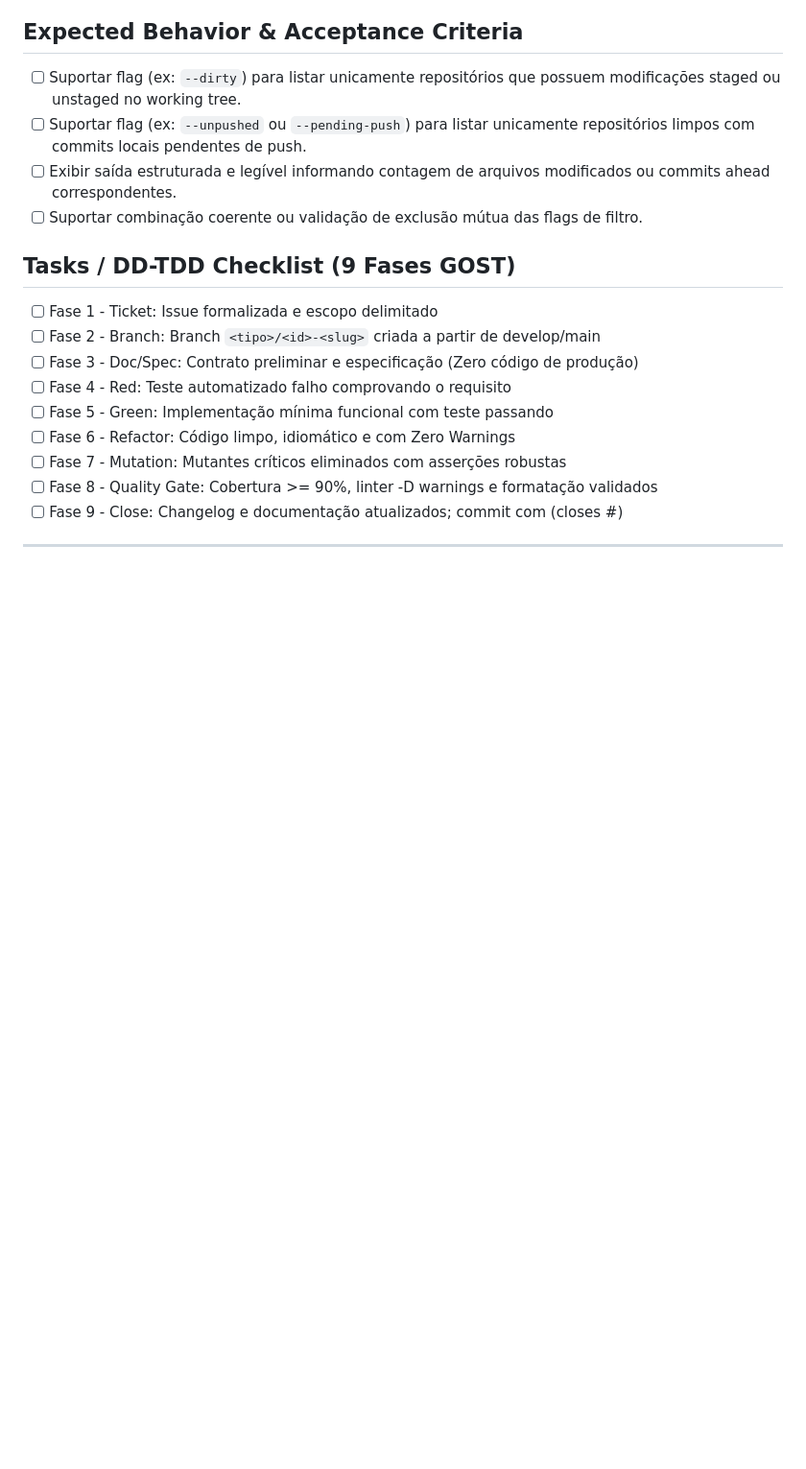
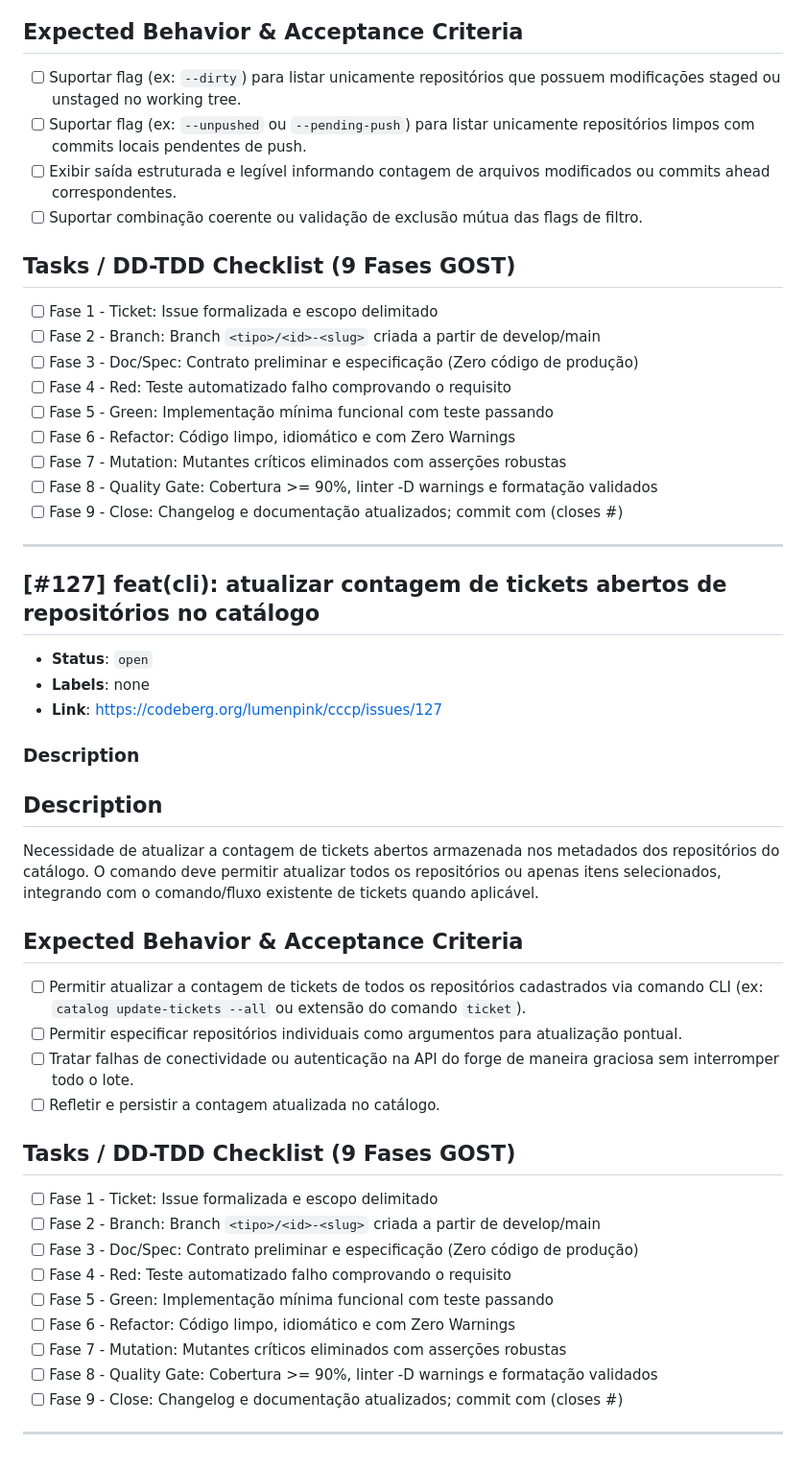
Before and after one commit to lumenpink/cccp, a Markdown page: .antigravity/tickets.md, the part around one of its changes. Shown at 96% size. Drawn GitHub-style; blank space fills up the shorter version.

```diff
--- a/.antigravity/tickets.md
+++ b/.antigravity/tickets.md
@@ -146,3 +120,30 @@ Adicionar opções de filtragem na CLI para inspecionar repositórios de acordo
 - [ ] Fase 9 - Close: Changelog e documentação atualizados; commit com (closes #<id>)
 
 ---
+## [#127] feat(cli): atualizar contagem de tickets abertos de repositórios no catálogo
+- **Status**: `open`
+- **Labels**: none
+- **Link**: https://codeberg.org/lumenpink/cccp/issues/127
+
+### Description
+## Description
+Necessidade de atualizar a contagem de tickets abertos armazenada nos metadados dos repositórios do catálogo. O comando deve permitir atualizar todos os repositórios ou apenas itens selecionados, integrando com o comando/fluxo existente de tickets quando aplicável.
+
+## Expected Behavior & Acceptance Criteria
+- [ ] Permitir atualizar a contagem de tickets de todos os repositórios cadastrados via comando CLI (ex: `catalog update-tickets --all` ou extensão do comando `ticket`).
+- [ ] Permitir especificar repositórios individuais como argumentos para atualização pontual.
+- [ ] Tratar falhas de conectividade ou autenticação na API do forge de maneira graciosa sem interromper todo o lote.
+- [ ] Refletir e persistir a contagem atualizada no catálogo.
+
+## Tasks / DD-TDD Checklist (9 Fases GOST)
+- [ ] Fase 1 - Ticket: Issue formalizada e escopo delimitado
+- [ ] Fase 2 - Branch: Branch `<tipo>/<id>-<slug>` criada a partir de develop/main
+- [ ] Fase 3 - Doc/Spec: Contrato preliminar e especificação (Zero código de produção)
+- [ ] Fase 4 - Red: Teste automatizado falho comprovando o requisito
+- [ ] Fase 5 - Green: Implementação mínima funcional com teste passando
+- [ ] Fase 6 - Refactor: Código limpo, idiomático e com Zero Warnings
+- [ ] Fase 7 - Mutation: Mutantes críticos eliminados com asserções robustas
+- [ ] Fase 8 - Quality Gate: Cobertura >= 90%, linter -D warnings e formatação validados
+- [ ] Fase 9 - Close: Changelog e documentação atualizados; commit com (closes #<id>)
+
+---
```
Also changed, not shown: other parts of .antigravity/tickets.md (+1 -27 lines), docs/specs/149-local-ai-provider.md (added, +51 -0 lines).
